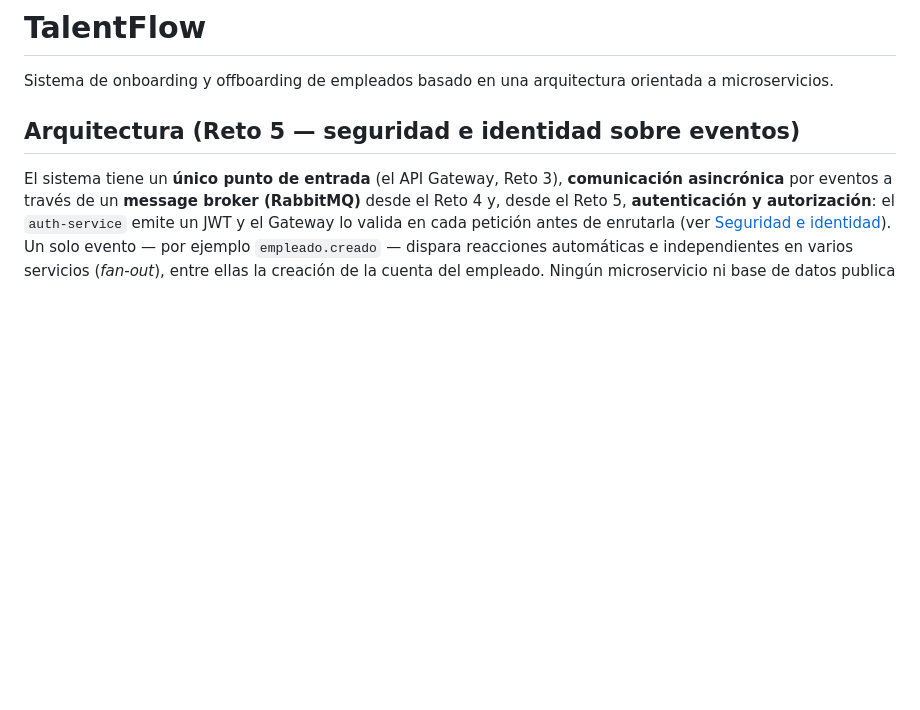
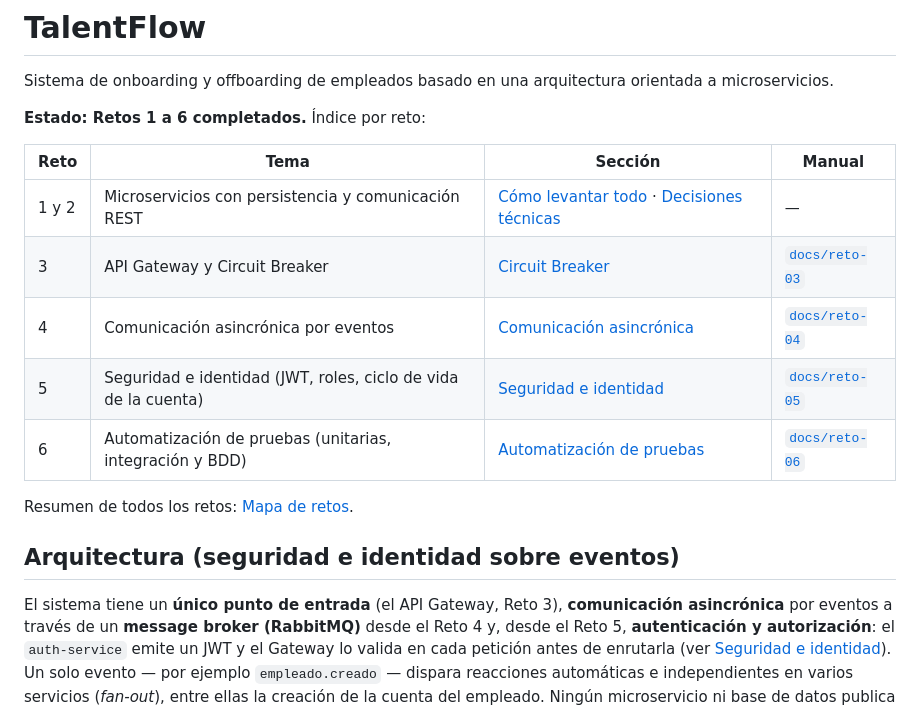
Before and after one commit to lyc4nthrope/TalentFlow, a Markdown page: README.md, the part around the change. Rendered like a GitHub page; blank space fills up the shorter version.

Commit message:
docs: indice por reto al inicio del README

```diff
--- a/README.md
+++ b/README.md
@@ -2,7 +2,19 @@
 
 Sistema de onboarding y offboarding de empleados basado en una arquitectura orientada a microservicios.
 
-## Arquitectura (Reto 5 — seguridad e identidad sobre eventos)
+**Estado: Retos 1 a 6 completados.** Índice por reto:
+
+| Reto | Tema | Sección | Manual |
+|---|---|---|---|
+| 1 y 2 | Microservicios con persistencia y comunicación REST | [Cómo levantar todo](#cómo-levantar-todo-desde-cero) · [Decisiones técnicas](#decisiones-técnicas-reto-2) | — |
+| 3 | API Gateway y Circuit Breaker | [Circuit Breaker](#circuit-breaker-reto-3--empleados-service--departamentos-service) | [`docs/reto-03`](docs/reto-03/README.md) |
+| 4 | Comunicación asincrónica por eventos | [Comunicación asincrónica](#comunicación-asincrónica-reto-4) | [`docs/reto-04`](docs/reto-04/README.md) |
+| 5 | Seguridad e identidad (JWT, roles, ciclo de vida de la cuenta) | [Seguridad e identidad](#seguridad-e-identidad-reto-5) | [`docs/reto-05`](docs/reto-05/README.md) |
+| 6 | Automatización de pruebas (unitarias, integración y BDD) | [Automatización de pruebas](#automatización-de-pruebas-reto-6) | [`docs/reto-06`](docs/reto-06/README.md) |
+
+Resumen de todos los retos: [Mapa de retos](#mapa-de-retos).
+
+## Arquitectura (seguridad e identidad sobre eventos)
 
 El sistema tiene un **único punto de entrada** (el API Gateway, Reto 3), **comunicación asincrónica** por eventos a través de un **message broker (RabbitMQ)** desde el Reto 4 y, desde el Reto 5, **autenticación y autorización**: el `auth-service` emite un JWT y el Gateway lo valida en cada petición antes de enrutarla (ver [Seguridad e identidad](#seguridad-e-identidad-reto-5)). Un solo evento — por ejemplo `empleado.creado` — dispara reacciones automáticas e independientes en varios servicios (*fan-out*), entre ellas la creación de la cuenta del empleado. Ningún microservicio ni base de datos publica puerto al host: solo el Gateway (`8080`) y dos UIs de herramientas: la de administración del broker (`15672`) y la de Mailhog (`8025`, correos), ver [por qué](#puertos-publicados-además-del-gateway).
 
```
